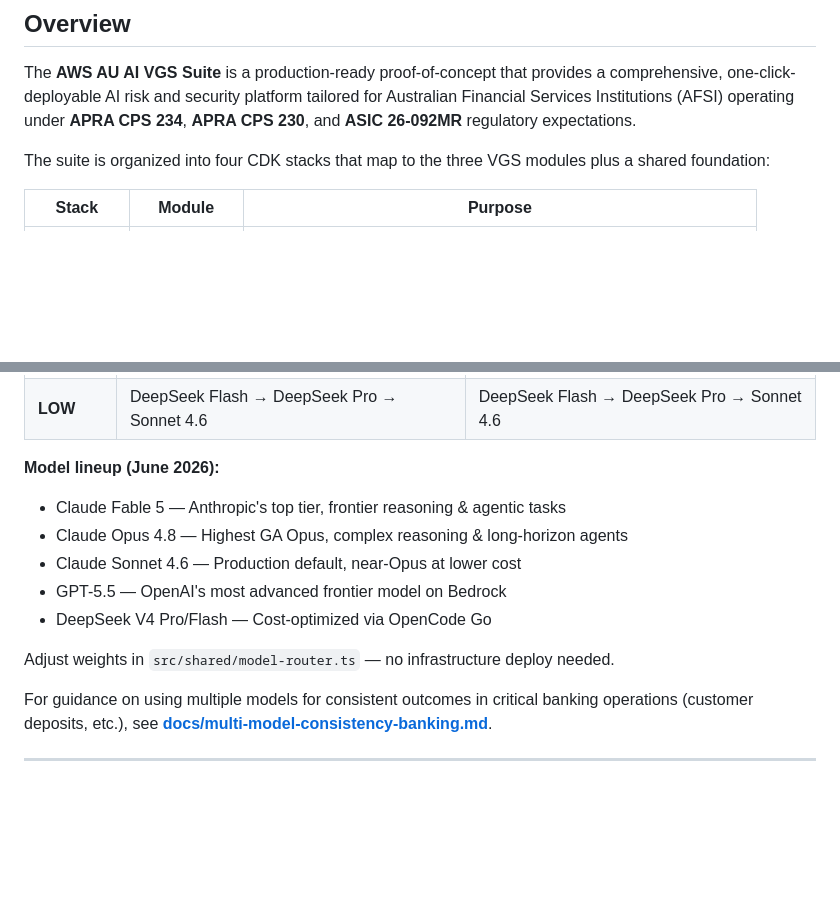
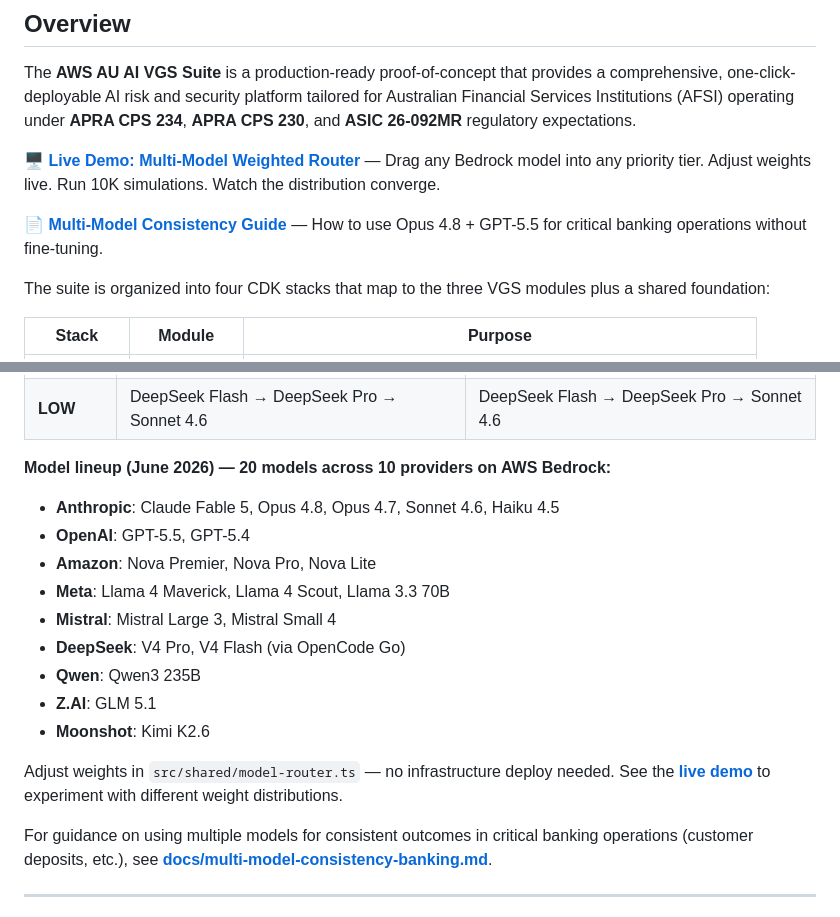
Before and after one commit to kdeath83/AWS-AU-AI-VGS-Suite, a Markdown page: README.md, 2 parts joined by grey strips. Rendered like a GitHub page; blank space fills up the shorter version.

Commit message:
docs: README — demo link, 20-model Bedrock catalog, consistency guide

```diff
--- a/README.md
+++ b/README.md
@@ -11,6 +11,10 @@
 ## Overview
 
 The **AWS AU AI VGS Suite** is a production-ready proof-of-concept that provides a comprehensive, one-click-deployable AI risk and security platform tailored for Australian Financial Services Institutions (AFSI) operating under **APRA CPS 234**, **APRA CPS 230**, and **ASIC 26-092MR** regulatory expectations.
+
+**🖥 [Live Demo: Multi-Model Weighted Router](https://kdeath83.github.io/AWS-AU-AI-VGS-Suite/demo/multi-model-router.html)** — Drag any Bedrock model into any priority tier. Adjust weights live. Run 10K simulations. Watch the distribution converge.
+
+📄 **[Multi-Model Consistency Guide](docs/multi-model-consistency-banking.md)** — How to use Opus 4.8 + GPT-5.5 for critical banking operations without fine-tuning.
 
 The suite is organized into four CDK stacks that map to the three VGS modules plus a shared foundation:
 
@@ -333,14 +337,18 @@ Two routing modes — **weighted distribution** for high-priority tiers and **fa
 | **MEDIUM** | Sonnet 4.6 → DeepSeek Pro → GPT-5.5 | DeepSeek Pro → Sonnet 4.6 → DeepSeek Flash |
 | **LOW** | DeepSeek Flash → DeepSeek Pro → Sonnet 4.6 | DeepSeek Flash → DeepSeek Pro → Sonnet 4.6 |
 
-**Model lineup (June 2026):**
-- Claude Fable 5 — Anthropic's top tier, frontier reasoning & agentic tasks
-- Claude Opus 4.8 — Highest GA Opus, complex reasoning & long-horizon agents
-- Claude Sonnet 4.6 — Production default, near-Opus at lower cost
-- GPT-5.5 — OpenAI's most advanced frontier model on Bedrock
-- DeepSeek V4 Pro/Flash — Cost-optimized via OpenCode Go
+**Model lineup (June 2026) — 20 models across 10 providers on AWS Bedrock:**
+- **Anthropic**: Claude Fable 5, Opus 4.8, Opus 4.7, Sonnet 4.6, Haiku 4.5
+- **OpenAI**: GPT-5.5, GPT-5.4
+- **Amazon**: Nova Premier, Nova Pro, Nova Lite
+- **Meta**: Llama 4 Maverick, Llama 4 Scout, Llama 3.3 70B
+- **Mistral**: Mistral Large 3, Mistral Small 4
+- **DeepSeek**: V4 Pro, V4 Flash (via OpenCode Go)
+- **Qwen**: Qwen3 235B
+- **Z.AI**: GLM 5.1
+- **Moonshot**: Kimi K2.6
 
-Adjust weights in `src/shared/model-router.ts` — no infrastructure deploy needed.
+Adjust weights in `src/shared/model-router.ts` — no infrastructure deploy needed. See the **[live demo](https://kdeath83.github.io/AWS-AU-AI-VGS-Suite/demo/multi-model-router.html)** to experiment with different weight distributions.
 
 For guidance on using multiple models for consistent outcomes in critical banking operations (customer deposits, etc.), see **[docs/multi-model-consistency-banking.md](docs/multi-model-consistency-banking.md)**.
 
```
